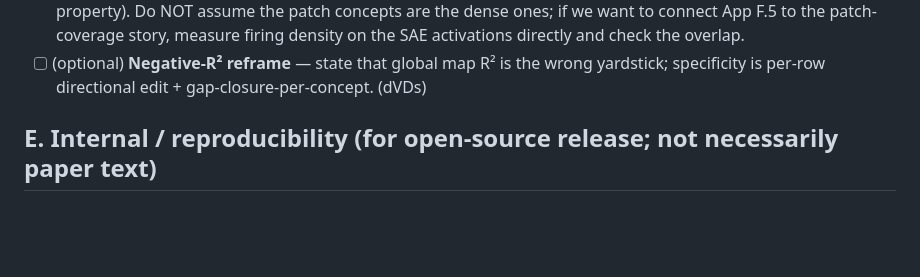
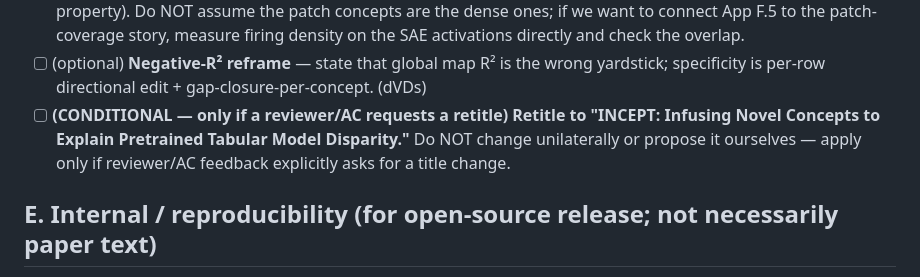
Before and after one commit to tazitoo/tabular_embeddings, a Markdown page: reviews/camera_ready_todo.md, the part around the change. Drawn GitHub-style; blank space fills up the shorter version.

Commit message:
camera-ready TODO: conditional retitle to INCEPT (only if reviewer/AC requests)
Co-Authored-By: Claude Opus 4.8 <noreply@anthropic.com>

```diff
--- a/reviews/camera_ready_todo.md
+++ b/reviews/camera_ready_todo.md
@@ -116,6 +116,10 @@ reviewer that prompted each. Keep in sync with `rebuttal_draft_*.md`.
 - [ ] (optional) **Negative-R² reframe** — state that global map R² is the wrong
       yardstick; specificity is per-row directional edit + gap-closure-per-concept.
       (dVDs)
+- [ ] **(CONDITIONAL — only if a reviewer/AC requests a retitle) Retitle to
+      "INCEPT: Infusing Novel Concepts to Explain Pretrained Tabular Model Disparity."**
+      Do NOT change unilaterally or propose it ourselves — apply only if reviewer/AC
+      feedback explicitly asks for a title change.
 
 ## E. Internal / reproducibility (for open-source release; not necessarily paper text)
 - [ ] **Baseline-prediction consistency between arms** — `perrow_importance` and
```
